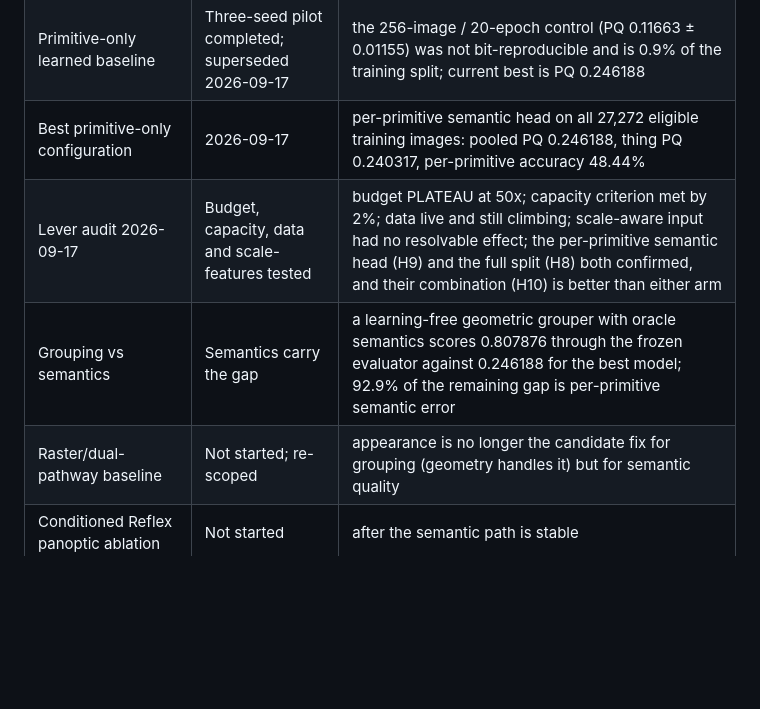
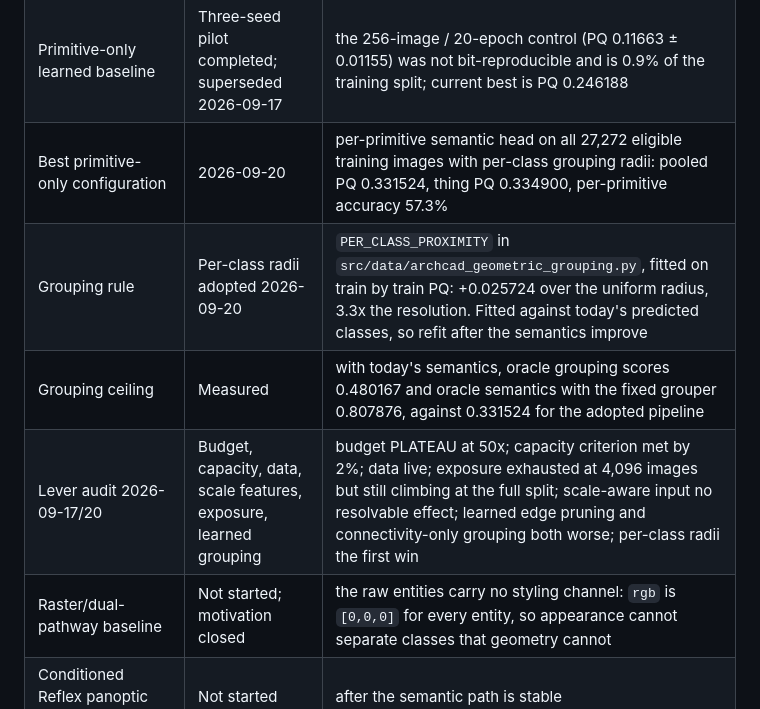
Before and after one commit to DaniYLab/object_detection, a Markdown page: docs/research/README.md, the part around the change. Rendered like a GitHub page; blank space fills up the shorter version.

Commit message:
research: update the milestone table with the adopted grouping radii

```diff
--- a/docs/research/README.md
+++ b/docs/research/README.md
@@ -54,10 +54,11 @@ trạng thái chính hoặc chặn ArchCAD benchmark.
 | JSON/SVG entity mapping | Verified on 100 samples | 24,369 semantic/instance pairs; auxiliary point.zip is not a proven model dependency |
 | Panoptic PyTorch dataset/collate | Implemented | raw entity indices, geometry-only features, per-image masks, split fingerprint |
 | Primitive-only learned baseline | Three-seed pilot completed; superseded 2026-09-17 | the 256-image / 20-epoch control (PQ 0.11663 ± 0.01155) was not bit-reproducible and is 0.9% of the training split; current best is PQ 0.246188 |
-| Best primitive-only configuration | 2026-09-17 | per-primitive semantic head on all 27,272 eligible training images: pooled PQ 0.246188, thing PQ 0.240317, per-primitive accuracy 48.44% |
-| Lever audit 2026-09-17 | Budget, capacity, data and scale-features tested | budget PLATEAU at 50x; capacity criterion met by 2%; data live and still climbing; scale-aware input had no resolvable effect; the per-primitive semantic head (H9) and the full split (H8) both confirmed, and their combination (H10) is better than either arm |
-| Grouping vs semantics | Semantics carry the gap | a learning-free geometric grouper with oracle semantics scores 0.807876 through the frozen evaluator against 0.246188 for the best model; 92.9% of the remaining gap is per-primitive semantic error |
-| Raster/dual-pathway baseline | Not started; re-scoped | appearance is no longer the candidate fix for grouping (geometry handles it) but for semantic quality |
+| Best primitive-only configuration | 2026-09-20 | per-primitive semantic head on all 27,272 eligible training images with per-class grouping radii: pooled PQ 0.331524, thing PQ 0.334900, per-primitive accuracy 57.3% |
+| Grouping rule | Per-class radii adopted 2026-09-20 | `PER_CLASS_PROXIMITY` in `src/data/archcad_geometric_grouping.py`, fitted on train by train PQ: +0.025724 over the uniform radius, 3.3x the resolution. Fitted against today's predicted classes, so refit after the semantics improve |
+| Grouping ceiling | Measured | with today's semantics, oracle grouping scores 0.480167 and oracle semantics with the fixed grouper 0.807876, against 0.331524 for the adopted pipeline |
+| Lever audit 2026-09-17/20 | Budget, capacity, data, scale features, exposure, learned grouping | budget PLATEAU at 50x; capacity criterion met by 2%; data live; exposure exhausted at 4,096 images but still climbing at the full split; scale-aware input no resolvable effect; learned edge pruning and connectivity-only grouping both worse; per-class radii the first win |
+| Raster/dual-pathway baseline | Not started; motivation closed | the raw entities carry no styling channel: `rgb` is `[0,0,0]` for every entity, so appearance cannot separate classes that geometry cannot |
 | Conditioned Reflex panoptic ablation | Not started | after the semantic path is stable |
 | Paper-comparable reproduction | Blocked | public subset/split differs from 413K paper benchmark |
 
```
